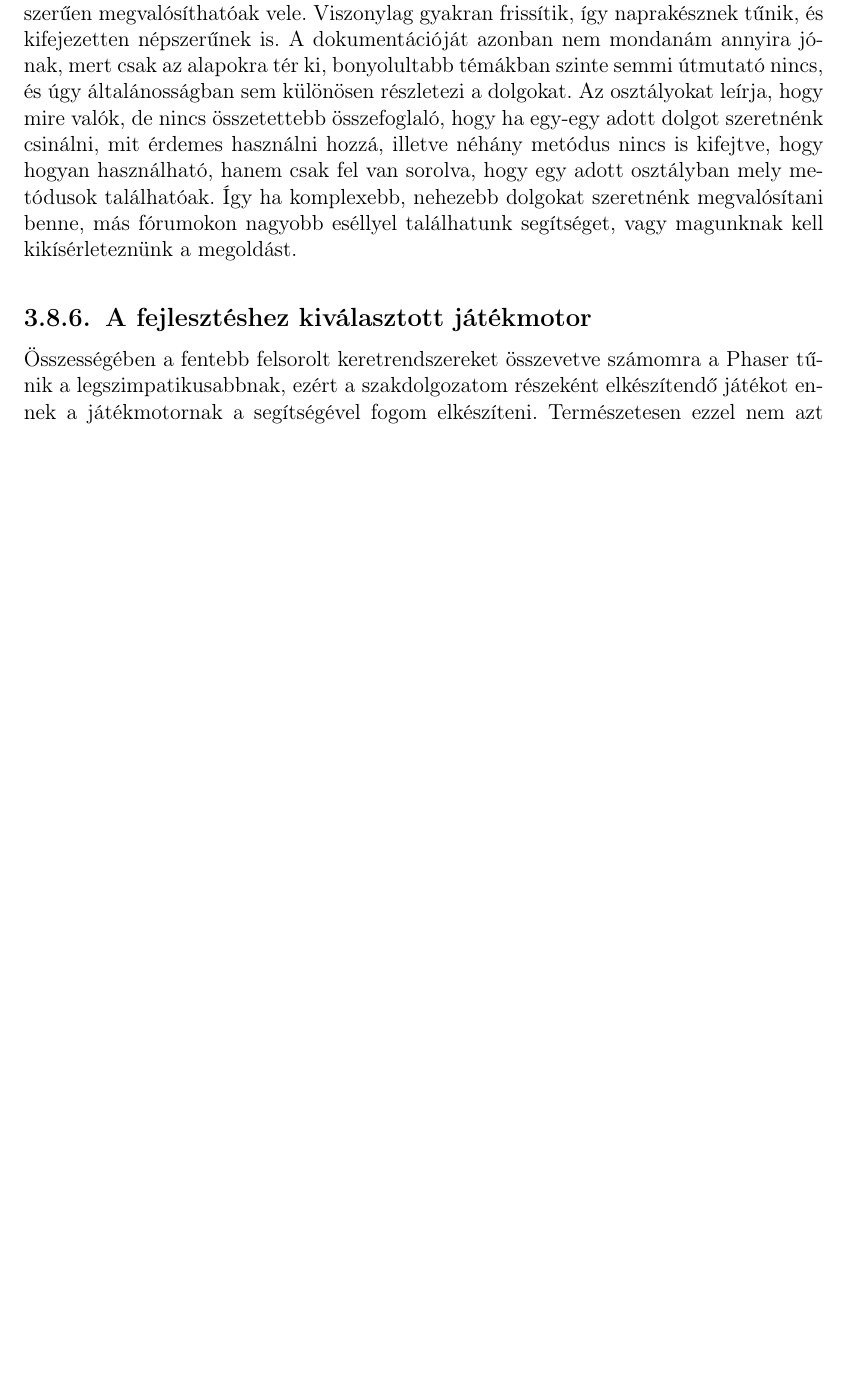
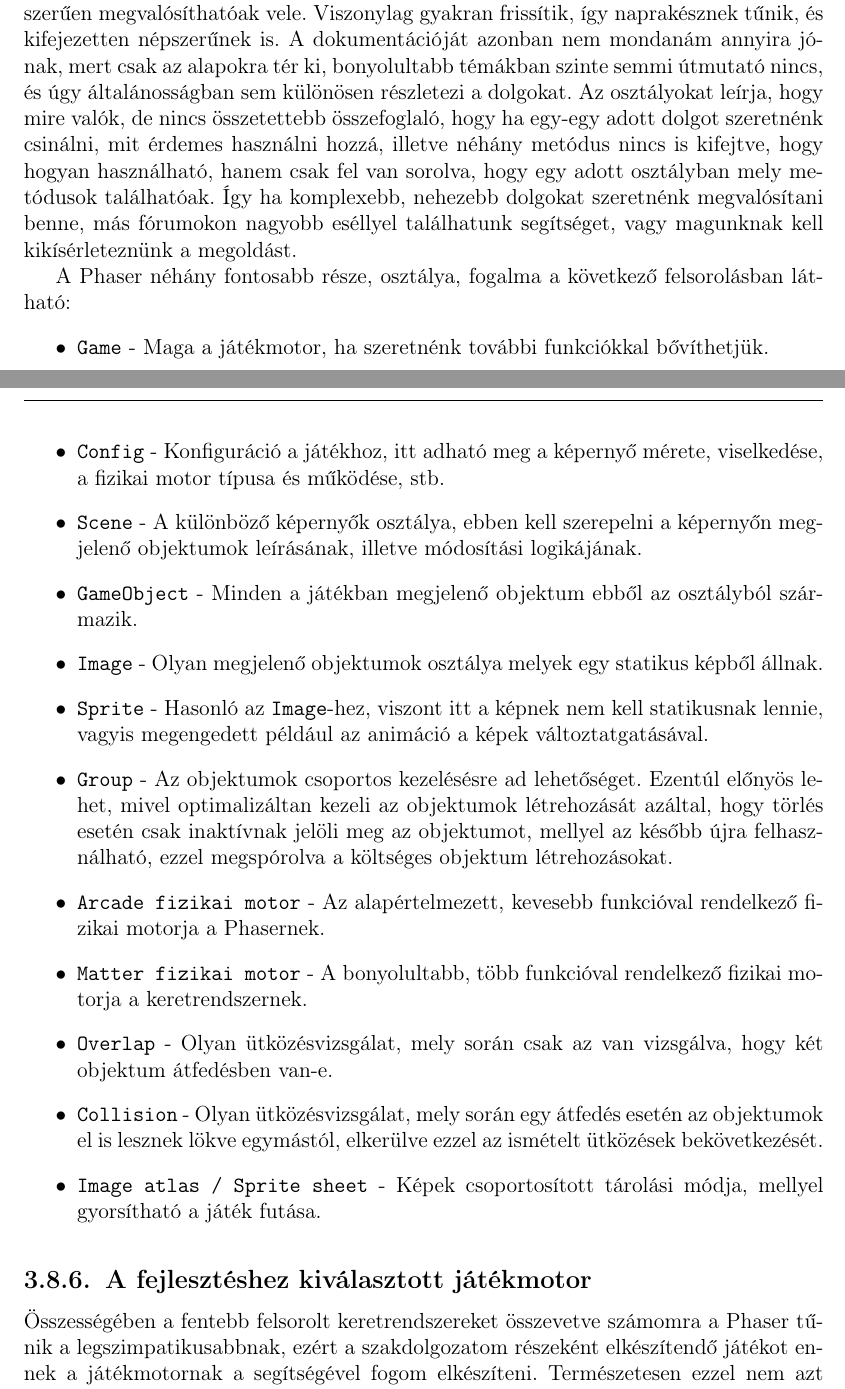
Before and after one commit to sono07/szakdolgozat-sources, a LaTeX document (report/dolgozat.tex, which reads report/fejezetek/3_jatekfejlesztes_webes_alapokon.tex): part of page 29 of 73 before the commit and two parts of pages 28 and 29 of 73 after it, the two joined at a grey line, cut so that both start at the same text, the shorter picture padded with empty space. Compiled offline with pdfLaTeX.

Commit message:
Phaser section extended + TODO update

```diff
--- a/report/fejezetek/3_jatekfejlesztes_webes_alapokon.tex
+++ b/report/fejezetek/3_jatekfejlesztes_webes_alapokon.tex
@@ -293,18 +289,22 @@
 			Viszonylag gyakran frissítik, így naprakésznek tűnik, és kifejezetten népszerűnek is.
 			A dokumentációját azonban nem mondanám annyira jónak, mert csak az alapokra tér ki, bonyolultabb témákban szinte semmi útmutató nincs, és úgy általánosságban sem különösen részletezi a dolgokat. Az osztályokat leírja, hogy mire valók, de nincs összetettebb összefoglaló, hogy ha egy-egy adott dolgot szeretnénk csinálni, mit érdemes használni hozzá, illetve néhány metódus nincs is kifejtve, hogy hogyan használható, hanem csak fel van sorolva, hogy egy adott osztályban mely metódusok találhatóak. Így ha komplexebb, nehezebb dolgokat szeretnénk megvalósítani benne, más fórumokon nagyobb eséllyel találhatunk segítséget, vagy magunknak kell kikísérleteznünk a megoldást.
 
-			% TODO ### phaser alapvető dolgait leírni: ###
-			%mi az a scene (itt lenne a logika + a ui)
-			%game
-			%config
-			%group
-			%gameobject, sprite, image, +physics enabled versions
-			%arcade / mattejs physics
-			%spritesheet/imageatlas
-			%- miért jó, miért jobb mint ha egyesével töltenénk be a képeket
-			%-  gondolj itt a 4k*4k-s videókártya buffer méretere, amibe ha betöltünk egy ilyen pont beleillő képet amin több különböző dolog is van, sokkal gyorsabb csak az adott memóriában lévő képen pozíciót ugrani, mintsem külön másik képet betölteni a memóriába, főleg animációknál fontos ez a gyorsaság miatt.
-			%fizika overlap vs collision különbség ütközés vizsgálatkor
-			%- overlap átefdést néz, nem tolja el egymástól az objektumokat, a collision igen, így nekünk érdemesebb az overlapot használni hiszen a lövedékeinknek nem kellene eltolni az ellenfelet, leglaábbis nem volt cél, ez viszotn felvet egy másik poblémát, hogy kezelni kell ha egyszerre több dologgal kerül "átfedésbe" a lövedék, illetve kezelni kell, hogy ha ugyan azzal a dologgal kerül többször is átefedésbe, pl egy lövedék ha van penetration-je ne tudja ugyan azt az ellenfelete többször is sebezni.
+			A Phaser néhány fontosabb része, osztálya, fogalma a következő felsorolásban látható:
+			\begin{itemize}
+				\item \texttt{Game} - Maga a játékmotor, ha szeretnénk további funkciókkal bővíthetjük.
+				\item \texttt{Config} - Konfiguráció a játékhoz, itt adható meg a képernyő mérete, viselkedése, a fizikai motor típusa és működése, stb.
+				\item \texttt{Scene} - A különböző képernyők osztálya, ebben kell szerepelni a képernyőn megjelenő objektumok leírásának, illetve módosítási logikájának.
+				\item \texttt{GameObject} - Minden a játékban megjelenő objektum ebből az osztályból származik.
+				\item \texttt{Image} - Olyan megjelenő objektumok osztálya melyek egy statikus képből állnak.
+				\item \texttt{Sprite} - Hasonló az \texttt{Image}-hez, viszont itt a képnek nem kell statikusnak lennie, vagyis megengedett például az animáció a képek változtatgatásával.
+				\item \texttt{Group} - Az objektumok csoportos kezelésésre ad lehetőséget. Ezentúl előnyös lehet, mivel optimalizáltan kezeli az objektumok létrehozását azáltal, hogy törlés esetén csak inaktívnak jelöli meg az objektumot, mellyel az később újra felhasználható, ezzel megspórolva a költséges objektum létrehozásokat.
+				\item \texttt{Arcade fizikai motor} - Az alapértelmezett, kevesebb funkcióval rendelkező fizikai motorja a Phasernek.
+				\item \texttt{Matter fizikai motor} - A bonyolultabb, több funkcióval rendelkező fizikai motorja a keretrendszernek.
+				\item \texttt{Overlap} - Olyan ütközésvizsgálat, mely során csak az van vizsgálva, hogy két objektum átfedésben van-e.
+				\item \texttt{Collision} - Olyan ütközésvizsgálat, mely során egy átfedés esetén az objektumok el is lesznek lökve egymástól, elkerülve ezzel az ismételt ütközések bekövetkezését.
+				\item \texttt{Image atlas / Sprite sheet} - Képek csoportosított tárolási módja, mellyel gyorsítható a játék futása.
+			\end{itemize}
+
 		\end{MySubSection}
 
 		\begin{MySubSection}{A fejlesztéshez kiválasztott játékmotor}
```
Also changed, not shown: report/fejezetek/3_jatekfejlesztes_webes_alapokon.tex (26 more changed lines).
